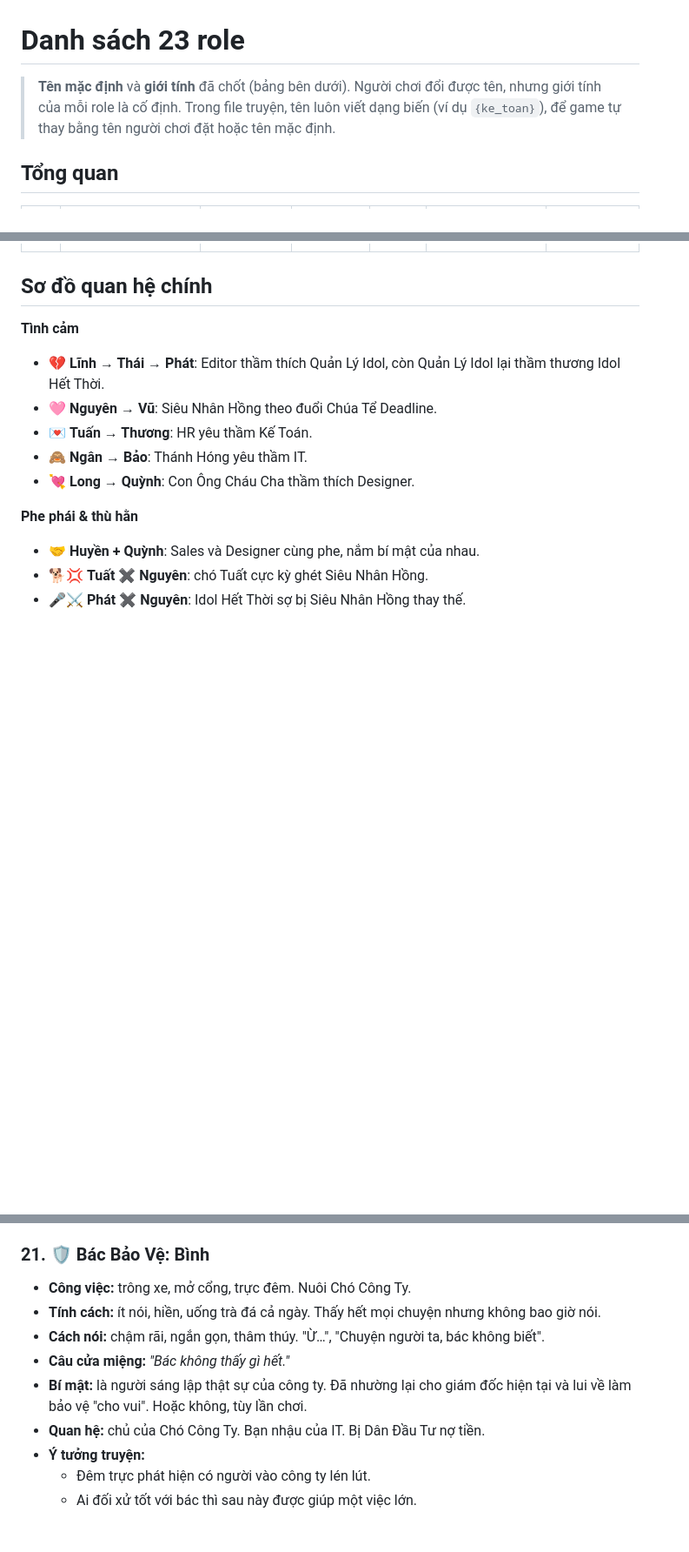
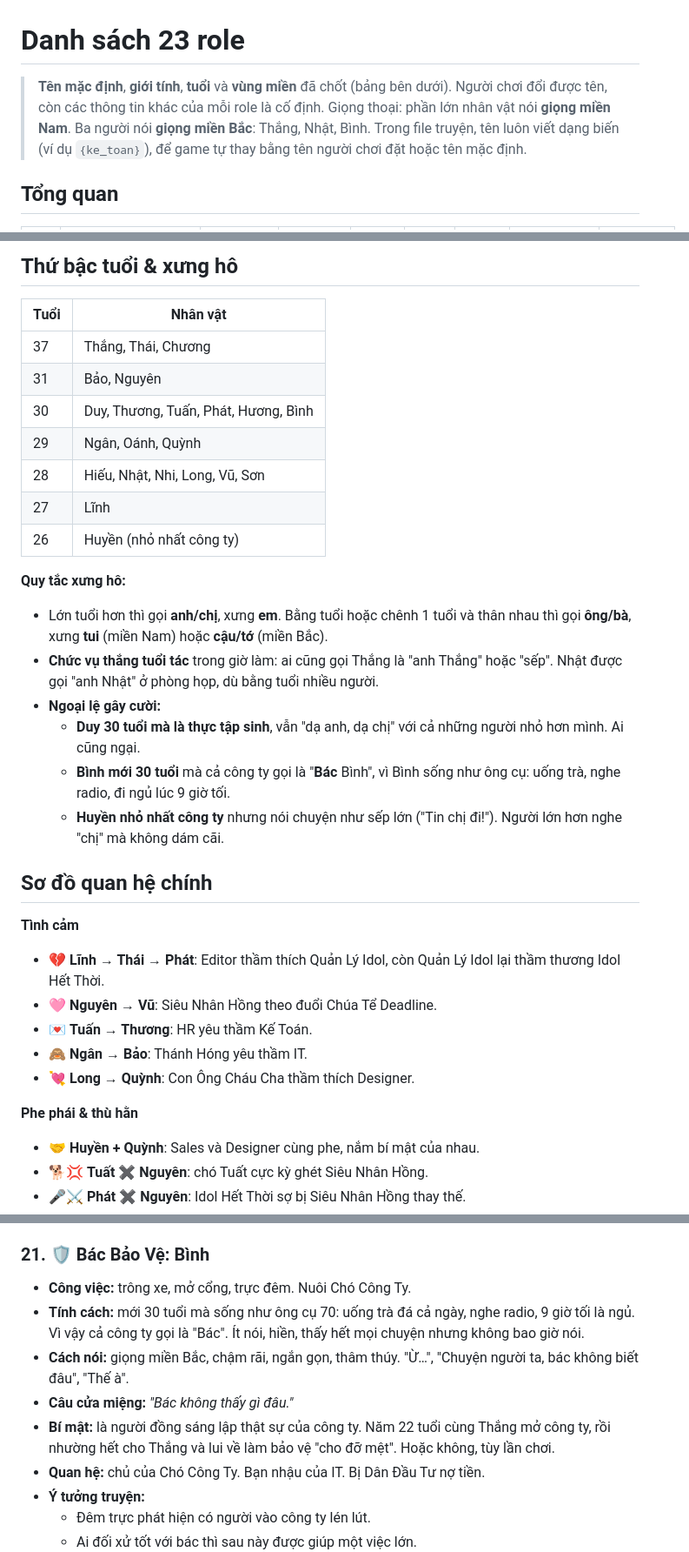
Before and after one commit to gentapham/office_life_simulator, a Markdown page: docs/roles/README.md, 3 parts joined by grey strips. Shown at 87% size. Drawn GitHub-style; blank space fills up the shorter version.

```diff
--- a/docs/roles/README.md
+++ b/docs/roles/README.md
@@ -1,6 +1,7 @@
 # Danh sách 23 role
 
-> **Tên mặc định** và **giới tính** đã chốt (bảng bên dưới). Người chơi đổi được tên, nhưng giới tính của mỗi role là cố định.
+> **Tên mặc định**, **giới tính**, **tuổi** và **vùng miền** đã chốt (bảng bên dưới). Người chơi đổi được tên, còn các thông tin khác của mỗi role là cố định.
+> Giọng thoại: phần lớn nhân vật nói **giọng miền Nam**. Ba người nói **giọng miền Bắc**: Thắng, Nhật, Bình.
 > Trong file truyện, tên luôn viết dạng biến (ví dụ `{ke_toan}`), để game tự thay bằng tên người chơi đặt hoặc tên mặc định.
 
 ## Tổng quan
@@ -33,3 +35,22 @@
+## Thứ bậc tuổi & xưng hô
+
+| Tuổi | Nhân vật |
+|---|---|
+| 37 | Thắng, Thái, Chương |
+| 31 | Bảo, Nguyên |
+| 30 | Duy, Thương, Tuấn, Phát, Hương, Bình |
+| 29 | Ngân, Oánh, Quỳnh |
+| 28 | Hiếu, Nhật, Nhi, Long, Vũ, Sơn |
+| 27 | Lĩnh |
+| 26 | Huyền (nhỏ nhất công ty) |
+
+**Quy tắc xưng hô:**
+- Lớn tuổi hơn thì gọi **anh/chị**, xưng **em**. Bằng tuổi hoặc chênh 1 tuổi và thân nhau thì gọi **ông/bà**, xưng **tui** (miền Nam) hoặc **cậu/tớ** (miền Bắc).
+- **Chức vụ thắng tuổi tác** trong giờ làm: ai cũng gọi Thắng là "anh Thắng" hoặc "sếp". Nhật được gọi "anh Nhật" ở phòng họp, dù bằng tuổi nhiều người.
+- **Ngoại lệ gây cười:**
+  - **Duy 30 tuổi mà là thực tập sinh**, vẫn "dạ anh, dạ chị" với cả những người nhỏ hơn mình. Ai cũng ngại.
+  - **Bình mới 30 tuổi** mà cả công ty gọi là "**Bác** Bình", vì Bình sống như ông cụ: uống trà, nghe radio, đi ngủ lúc 9 giờ tối.
+  - **Huyền nhỏ nhất công ty** nhưng nói chuyện như sếp lớn ("Tin chị đi!"). Người lớn hơn nghe "chị" mà không dám cãi.
 
 ## Sơ đồ quan hệ chính
 
@@ -337,10 +358,10 @@ Xem chi tiết: [ran-doc.md](ran-doc.md)
 
 ### 21. 🛡️ Bác Bảo Vệ: Bình
 - **Công việc:** trông xe, mở cổng, trực đêm. Nuôi Chó Công Ty.
-- **Tính cách:** ít nói, hiền, uống trà đá cả ngày. Thấy hết mọi chuyện nhưng không bao giờ nói.
-- **Cách nói:** chậm rãi, ngắn gọn, thâm thúy. "Ừ…", "Chuyện người ta, bác không biết".
-- **Câu cửa miệng:** *"Bác không thấy gì hết."*
-- **Bí mật:** là người sáng lập thật sự của công ty. Đã nhường lại cho giám đốc hiện tại và lui về làm bảo vệ "cho vui". Hoặc không, tùy lần chơi.
+- **Tính cách:** mới 30 tuổi mà sống như ông cụ 70: uống trà đá cả ngày, nghe radio, 9 giờ tối là ngủ. Vì vậy cả công ty gọi là "Bác". Ít nói, hiền, thấy hết mọi chuyện nhưng không bao giờ nói.
+- **Cách nói:** giọng miền Bắc, chậm rãi, ngắn gọn, thâm thúy. "Ừ…", "Chuyện người ta, bác không biết đâu", "Thế à".
+- **Câu cửa miệng:** *"Bác không thấy gì đâu."*
+- **Bí mật:** là người đồng sáng lập thật sự của công ty. Năm 22 tuổi cùng Thắng mở công ty, rồi nhường hết cho Thắng và lui về làm bảo vệ "cho đỡ mệt". Hoặc không, tùy lần chơi.
 - **Quan hệ:** chủ của Chó Công Ty. Bạn nhậu của IT. Bị Dân Đầu Tư nợ tiền.
 - **Ý tưởng truyện:**
   - Đêm trực phát hiện có người vào công ty lén lút.
```
Also changed, not shown: other parts of docs/roles/README.md (+30 -29 lines), docs/can-bo-sung.md (+3 -3 lines), docs/huong-dan-viet-truyen.md (+16 -0 lines).
